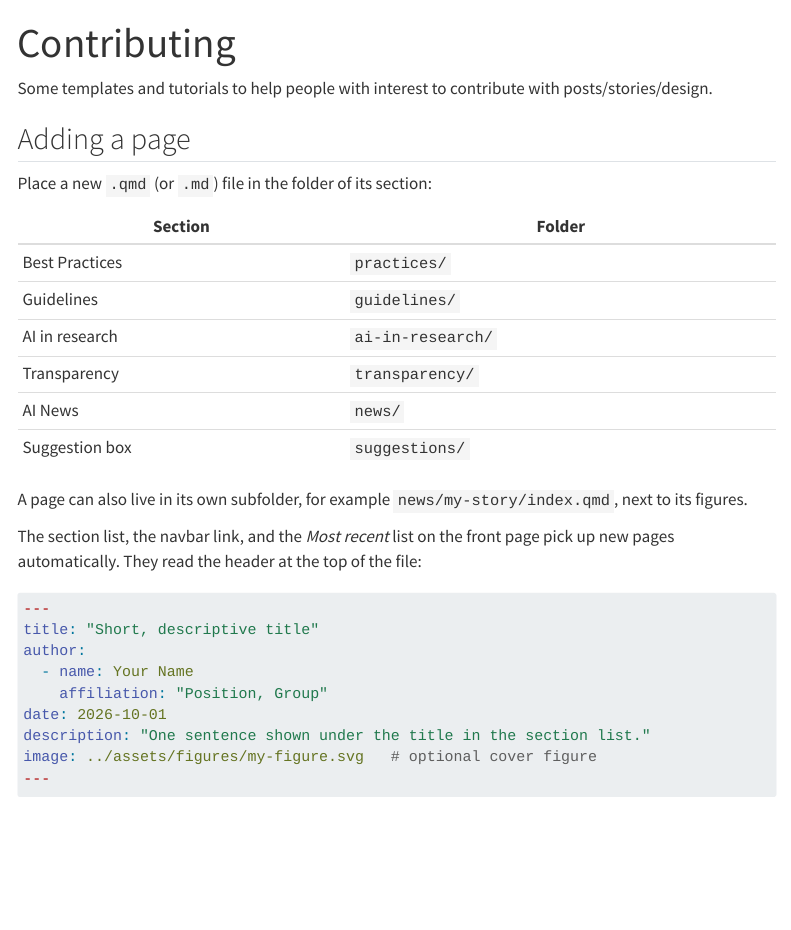
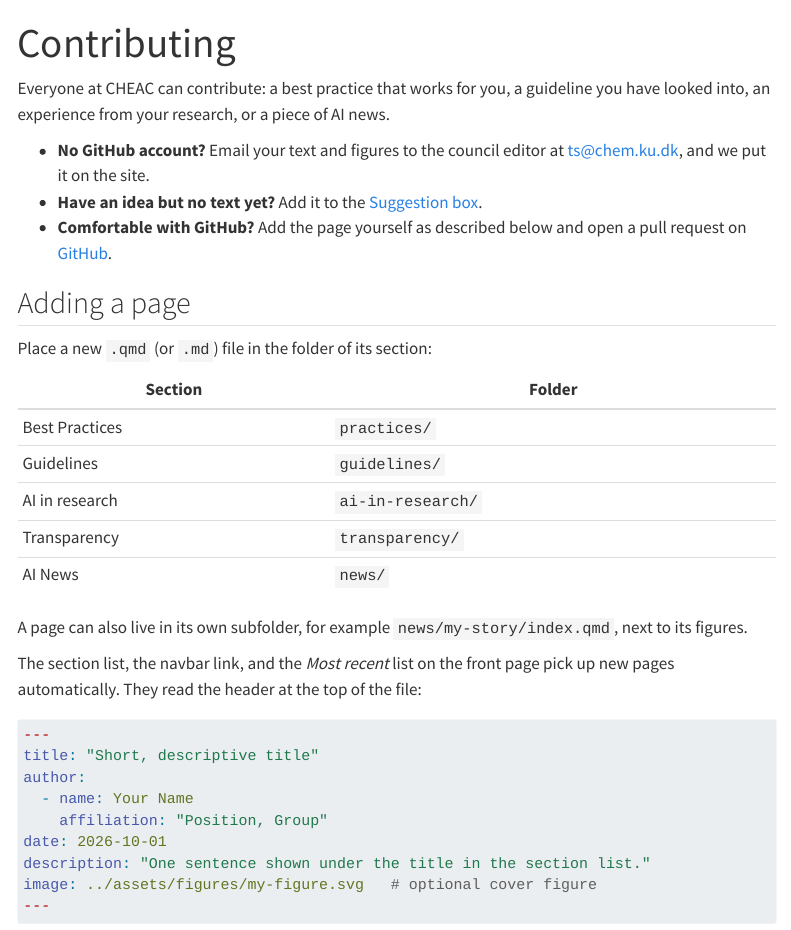
Before and after one commit to cheac-ai/cheac-ai.github.io, a Quarto document (contributing/contributing.qmd): the page in a window 1100 px wide, from its top. Rendered offline with R 4.5, knitr and Pandoc in place of Quarto, with nearby package versions; menus at the side of the page are left out.

Commit message:
Mention Bern, rewrite contributing intro

```diff
--- a/contributing/contributing.qmd
+++ b/contributing/contributing.qmd
@@ -2,7 +2,11 @@
 title: "Contributing"
 ---
 
-Some templates and tutorials to help people with interest to contribute with posts/stories/design.
+Everyone at CHEAC can contribute: a best practice that works for you, a guideline you have looked into, an experience from your research, or a piece of AI news.
+
+- **No GitHub account?** Email your text and figures to the council editor at [ts@chem.ku.dk](mailto:ts@chem.ku.dk), and we put it on the site.
+- **Have an idea but no text yet?** Add it to the [Suggestion box](../suggestions/index.qmd).
+- **Comfortable with GitHub?** Add the page yourself as described below and open a pull request on [GitHub](https://github.com/cheac-ai/cheac-ai.github.io).
 
 ## Adding a page
 
@@ -15,7 +19,6 @@ Place a new `.qmd` (or `.md`) file in the folder of its section:
 | AI in research | `ai-in-research/` |
 | Transparency | `transparency/` |
 | AI News | `news/` |
-| Suggestion box | `suggestions/` |
 
 A page can also live in its own subfolder, for example `news/my-story/index.qmd`, next to its figures.
 
```
Also changed, not shown: practices/agent-instructions.qmd (+1 -1 lines).
